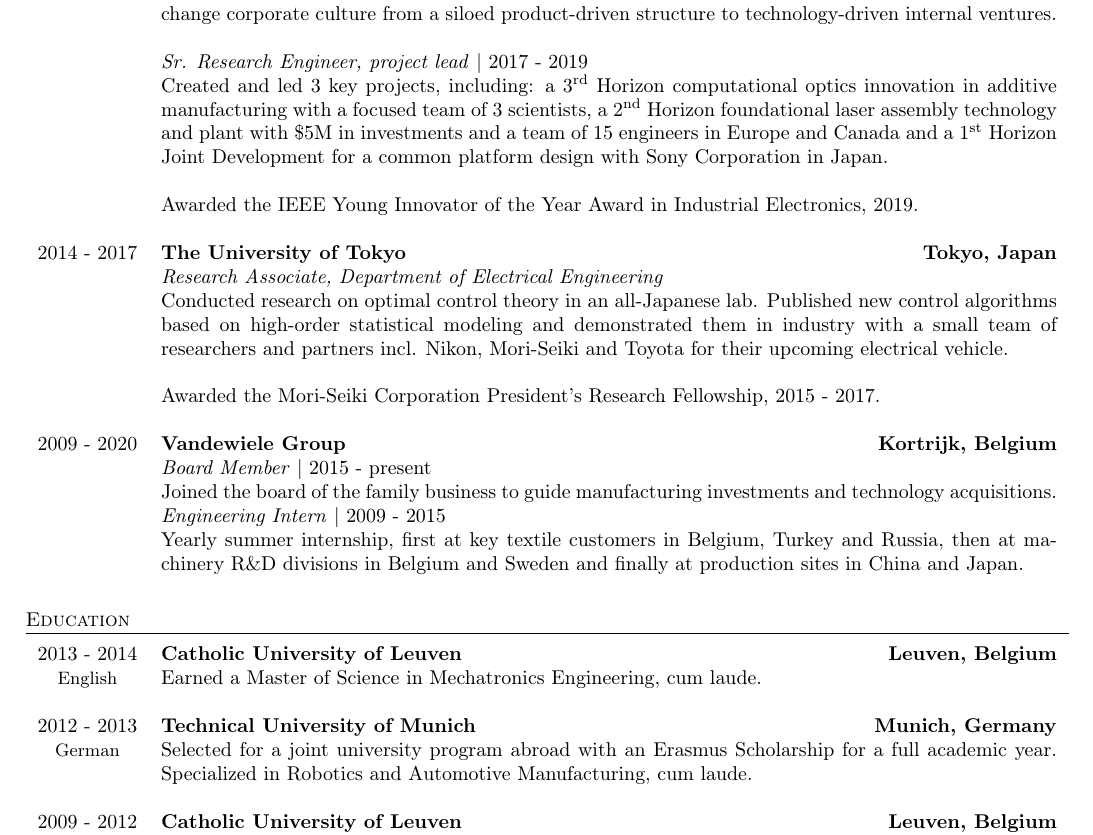
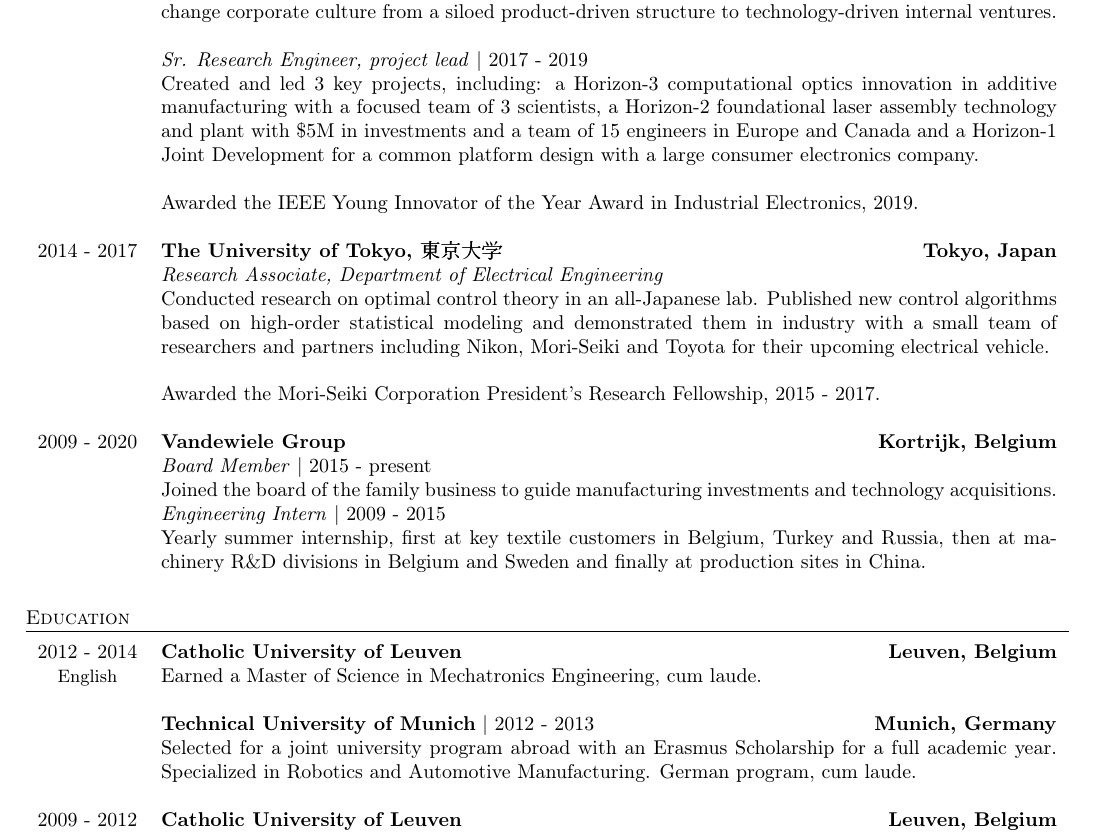
Before and after one commit to ThomasBeauduin/ReportTex, a LaTeX CV (examples/2019_Resume.tex): part of page 1 of 2, cut so that both start at the same text. The pictures show the PDF file examples/2019_Resume.pdf that the author committed with the source.

Commit message:
Anders feedback

```diff
--- a/examples/2019_Resume.tex
+++ b/examples/2019_Resume.tex
@@ -17,7 +18,3 @@ Charged with coaching R\&D globally to change corporate culture from a siloed pr
 structure to technology-driven internal ventures. \\
 & \\
 & \textit{Sr. Research Engineer, project lead} | 2017 - 2019 \\
-& Created and led 3 key projects, including: a \nth{3} Horizon computational optics innovation in additive manufacturing
-with a focused team of 3 scientists, a \nth{2} Horizon foundational laser assembly technology and plant with \$5M
-in investments and a team of 15 engineers in Europe and Canada and a \nth{1} Horizon Joint Development for a
-common platform design with Sony Corporation in Japan.
@@ -24,3 +24,4 @@ common platform design with Sony Corporation in Japan.
+common platform design with a large consumer electronics company.
 %\nth{1} horizon Joint Development with Sony Research in Japan, \nth{2} foundational laser assembly technology and plant
 %with a team of 15 engineers in Europe and Canada and \$5M in investments, 2) a disruptive optical innovation
 %in additive manufacturing with a focused team of 3 scientists and 3) a Joint Development with Sony Research
@@ -38,11 +39,12 @@ common platform design with Sony Corporation in Japan.
 & \\
 & Awarded the IEEE Young Innovator of the Year Award in Industrial Electronics, 2019. \\
 & \\
-2014 - 2017 & \textbf{The University of Tokyo} \hfill \textbf{Tokyo, Japan} \\
+2014 - 2017 & \textbf{The University of Tokyo, \begin{CJK}{UTF8}{min}東京大学
+\end{CJK}} \hfill \textbf{Tokyo, Japan} \\
 & \textit{Research Associate, Department of Electrical Engineering} \\
 & Conducted research on optimal control theory in an all-Japanese lab. Published new control algorithms
 based on high-order statistical modeling and demonstrated them in industry with %challenges %on real-world issues
-a small team of researchers and partners incl. Nikon, Mori-Seiki
+a small team of researchers and partners including Nikon, Mori-Seiki
 and Toyota for their upcoming electrical vehicle. \\
 %&Joined an all-Japanese research group on control algorithm design and industrial electronics.
 %Proposed several new algorithms based on statistical modeling and collaborated with industrial research centers
@@ -57,18 +59,18 @@ and Toyota for their upcoming electrical vehicle. \\
 & Joined the board of the family business to guide manufacturing investments and technology acquisitions. \\
 & \textit{Engineering Intern} | 2009 - 2015 \\
 & Yearly summer internship, first at key textile customers in Belgium, Turkey and Russia, then at
-machinery R\&D divisions in Belgium and Sweden and finally at production sites in China and Japan. \\
+machinery R\&D divisions in Belgium and Sweden and finally at production sites in China. \\
 & \\
 \end{tabularx}
 
 \section{Education}
 \begin{tabularx}{\textwidth}{cX}
-2013 - 2014 & \textbf{Catholic University of Leuven} \hfill \textbf{Leuven, Belgium} \\
+2012 - 2014 & \textbf{Catholic University of Leuven} \hfill \textbf{Leuven, Belgium} \\
 \small{English} & Earned a Master of Science in Mechatronics Engineering, cum laude. \\
 & \\
-2012 - 2013 & \textbf{Technical University of Munich} \hfill \textbf{Munich, Germany} \\
-\small{German} & Selected for a joint university program abroad with an Erasmus Scholarship for a full academic year.
-Specialized in Robotics and Automotive Manufacturing, cum laude. \\
+& \textbf{Technical University of Munich} | 2012 - 2013 \hfill \textbf{Munich, Germany} \\
+& Selected for a joint university program abroad with an Erasmus Scholarship for a full academic year.
+Specialized in Robotics and Automotive Manufacturing. German program, cum laude. \\
 & \\
 2009 - 2012 &  \textbf{Catholic University of Leuven} \hfill \textbf{Leuven, Belgium} \\
 \small{Dutch} & Earned a Bachelor of Science in Mechanical Engineering, cum fructu. \\
```
Also changed, not shown: examples/2019_Resume.pdf, examples/2019_Resume.tex (4 more changed lines).
